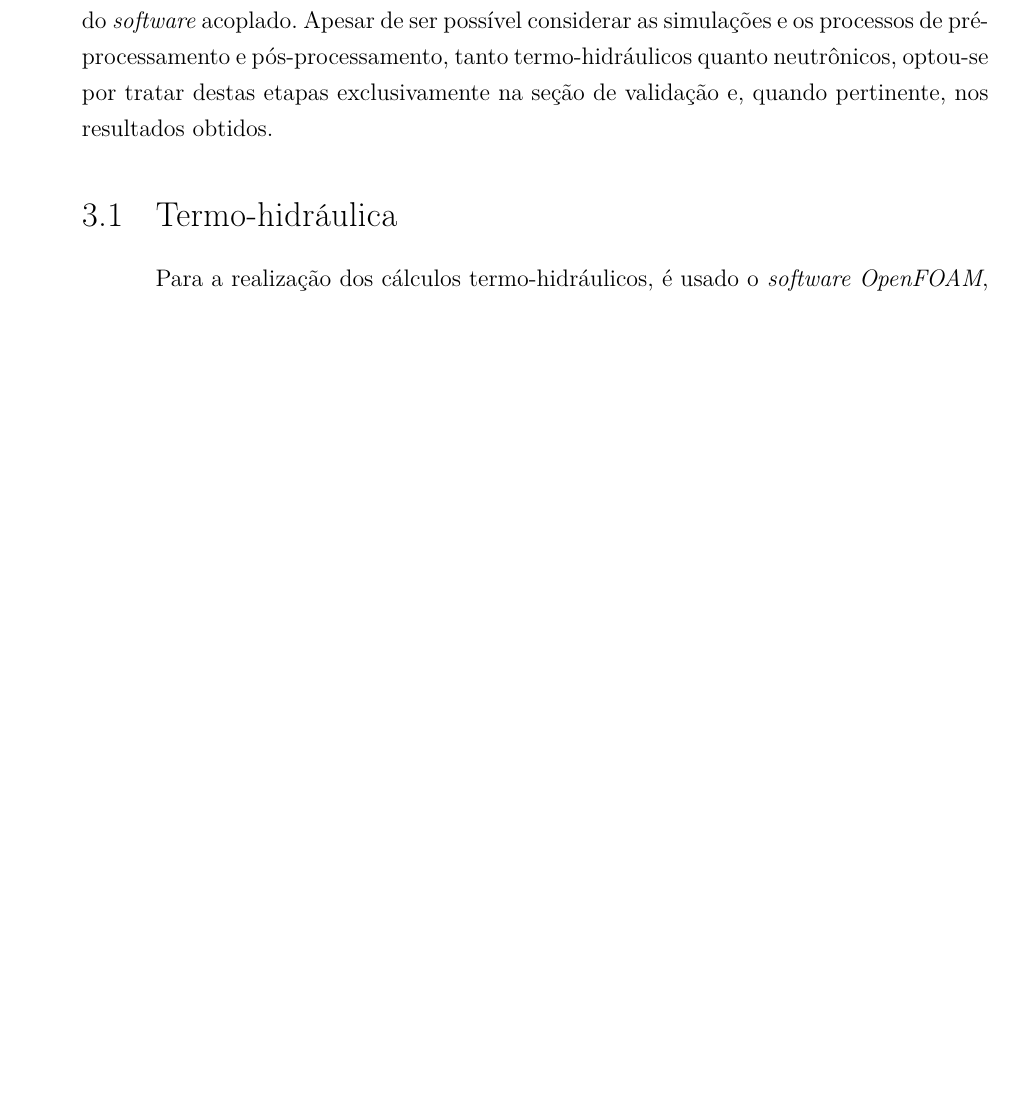
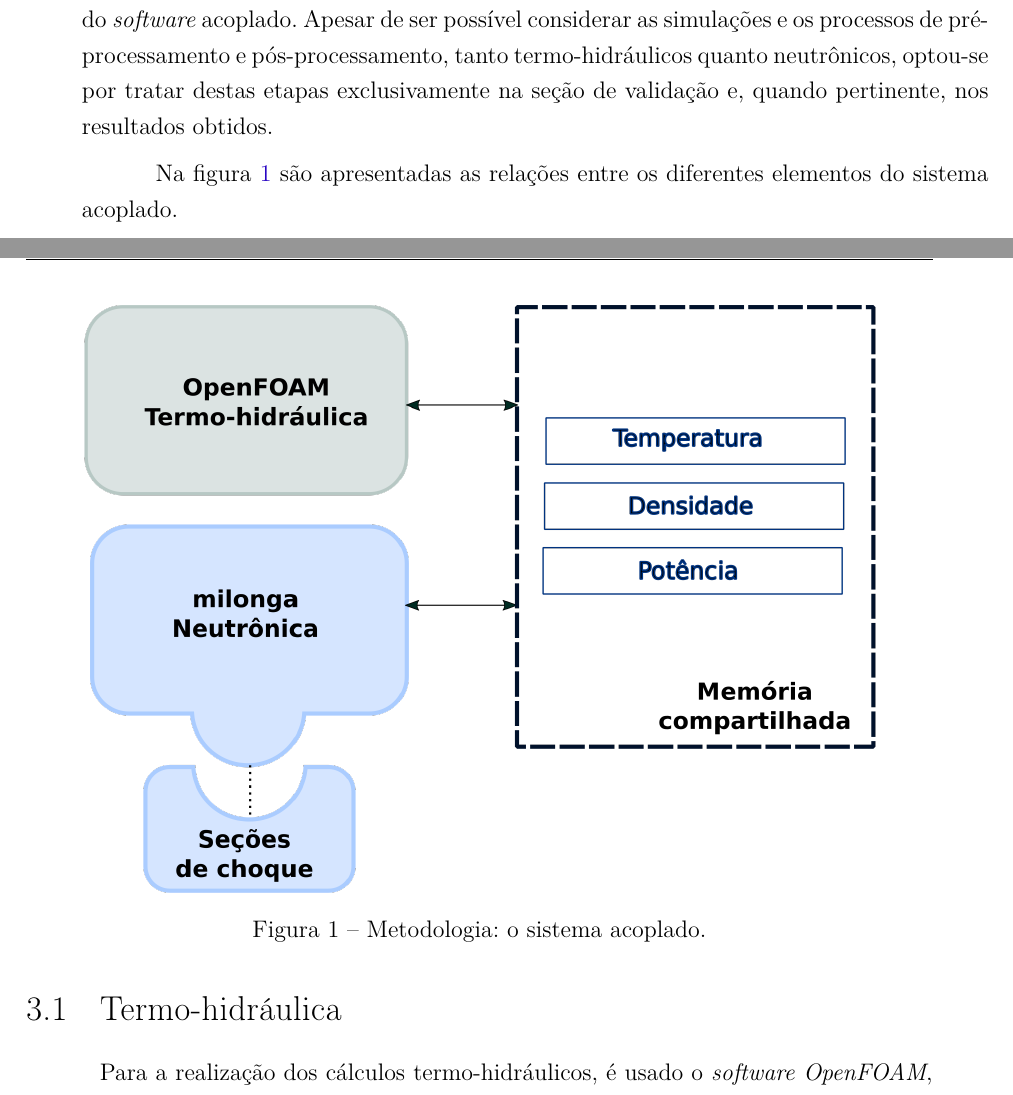
Before and after one commit to vitorvas/textofinal, a LaTeX thesis (tese.tex, which reads metodologia.tex): part of page 31 of 36 before the commit and two parts of pages 31 and 32 of 36 after it, the two joined at a grey line, cut so that both start at the same text, the shorter picture padded with empty space. Compiled offline with pdfLaTeX.

Commit message:
Primeira figura na metodologia. Usado o inkscape e apenas acrescentada. O texto deve ser melhorado na inclusão.

```diff
--- a/metodologia.tex
+++ b/metodologia.tex
@@ -35,6 +35,17 @@
 neutrônicos, optou-se por tratar destas etapas exclusivamente na seção de validação e,
 quando pertinente, nos resultados obtidos.
 
+\begin{figure}[h]
+  \centering\includegraphics[scale=0.7]{figuras/metodologia1.png}
+  \caption{Metodologia: o sistema acoplado.}
+  \label{metodoetapas}
+\end{figure}
+
+Na figura \ref{metodoetapas} são apresentadas as relações entre os diferentes elementos
+do sistema acoplado.
+
+
+
 \section{Termo-hidráulica}
 \label{sec:th}
 
```
Also changed, not shown: figuras/metodologia1.png (added).
